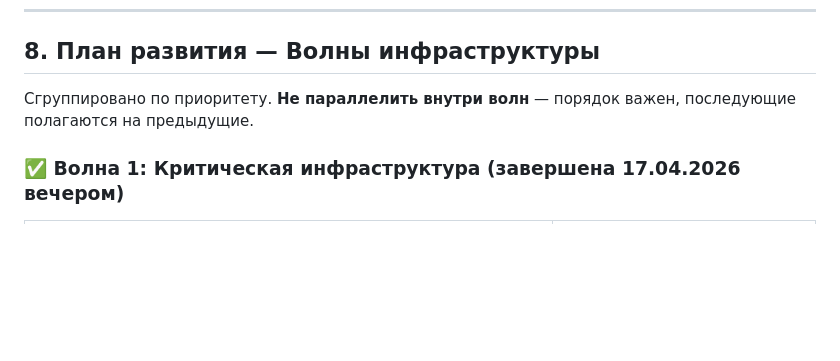
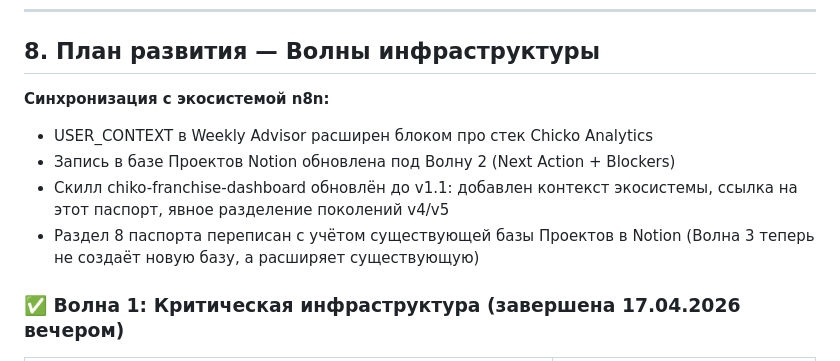
Before and after one commit to AlexMelnikov1976/ChickoDash, a Markdown page: docs/PASSPORT.md, the part around one of its changes. Rendered like a GitHub page; blank space fills up the shorter version.

Commit message:
docs(passport): sync ecosystem context with n8n, Advisor, Notion (v3.6)

```diff
--- a/docs/PASSPORT.md
+++ b/docs/PASSPORT.md
@@ -192,7 +192,13 @@
 
 ## 8. План развития — Волны инфраструктуры
 
-Сгруппировано по приоритету. **Не параллелить внутри волн** — порядок важен, последующие полагаются на предыдущие.
+**Синхронизация с экосистемой n8n:**
+- USER_CONTEXT в Weekly Advisor расширен блоком про стек Chicko Analytics
+- Запись в базе Проектов Notion обновлена под Волну 2 (Next Action + Blockers)
+- Скилл chiko-franchise-dashboard обновлён до v1.1: добавлен контекст экосистемы, ссылка на этот паспорт, явное разделение поколений v4/v5
+- Раздел 8 паспорта переписан с учётом существующей базы Проектов в Notion (Волна 3 теперь не создаёт новую базу, а расширяет существующую)
+
+
 
 ### ✅ Волна 1: Критическая инфраструктура (завершена 17.04.2026 вечером)
 
```
Also changed, not shown: other parts of docs/PASSPORT.md (+2 -2 lines).
